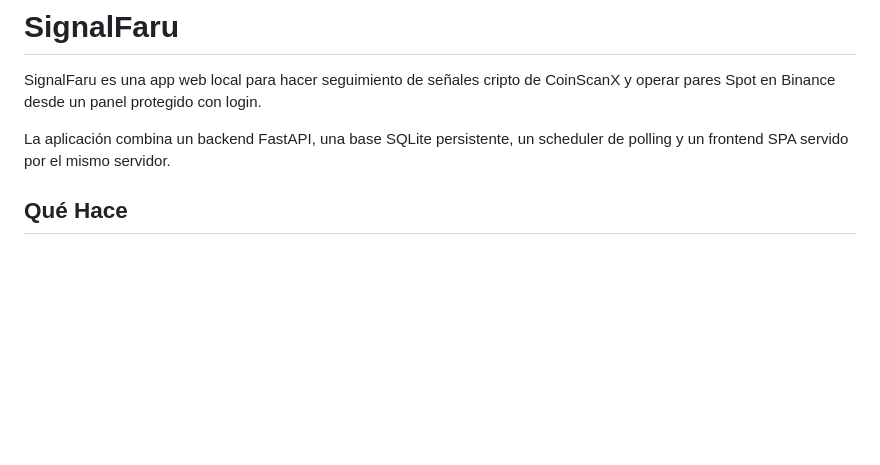
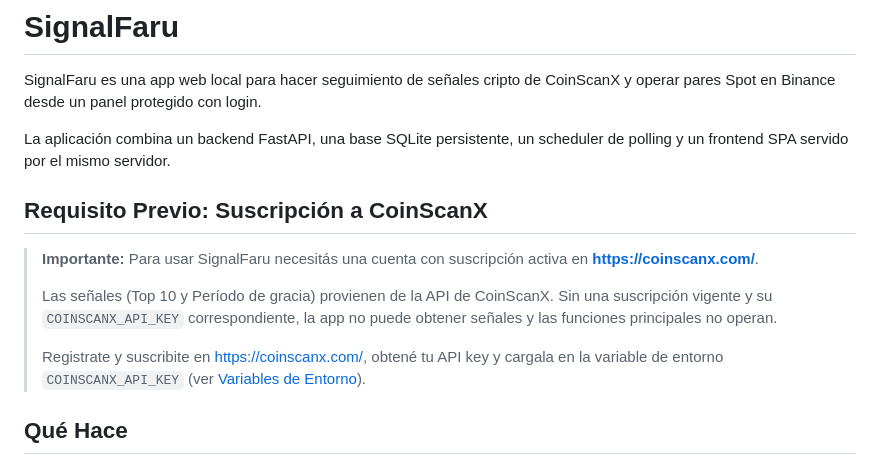
Before and after one commit to felipedcp20/SignalFaru, a Markdown page: README.md, the part around the change. GitHub-like rendering; blank space fills up the shorter version.

Commit message:
Update wording .md

```diff
--- a/README.md
+++ b/README.md
@@ -3,6 +3,14 @@
 SignalFaru es una app web local para hacer seguimiento de señales cripto de CoinScanX y operar pares Spot en Binance desde un panel protegido con login.
 
 La aplicación combina un backend FastAPI, una base SQLite persistente, un scheduler de polling y un frontend SPA servido por el mismo servidor.
+
+## Requisito Previo: Suscripción a CoinScanX
+
+> **Importante:** Para usar SignalFaru necesitás una cuenta con suscripción activa en **[https://coinscanx.com/](https://coinscanx.com/)**.
+>
+> Las señales (Top 10 y Período de gracia) provienen de la API de CoinScanX. Sin una suscripción vigente y su `COINSCANX_API_KEY` correspondiente, la app no puede obtener señales y las funciones principales no operan.
+>
+> Registrate y suscribite en [https://coinscanx.com/](https://coinscanx.com/), obtené tu API key y cargala en la variable de entorno `COINSCANX_API_KEY` (ver [Variables de Entorno](#variables-de-entorno)).
 
 ## Qué Hace
 
```
